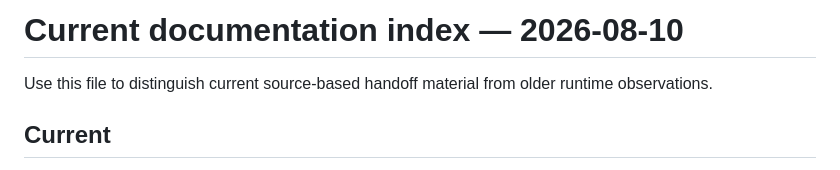
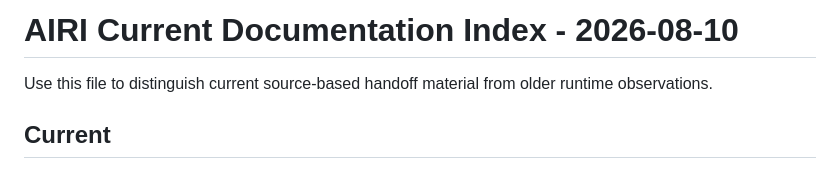
Before and after one commit to kkp8121-rgb/airi-local-stack, a Markdown page: airi_docs/AIRI-CURRENT-DOCS-INDEX-2026-08-10.md, the part around the change. Rendered like a GitHub page.

Commit message:
docs: normalize current handoff titles

```diff
--- a/airi_docs/AIRI-CURRENT-DOCS-INDEX-2026-08-10.md
+++ b/airi_docs/AIRI-CURRENT-DOCS-INDEX-2026-08-10.md
@@ -1,4 +1,4 @@
-# Current documentation index — 2026-08-10
+# AIRI Current Documentation Index - 2026-08-10
 
 Use this file to distinguish current source-based handoff material from older
 runtime observations.
```
Also changed, not shown: airi_docs/AIRI-SERVER-CHANNEL-PLAYBACK-CHECKPOINT-2026-08-10.md (+1 -1 lines).
